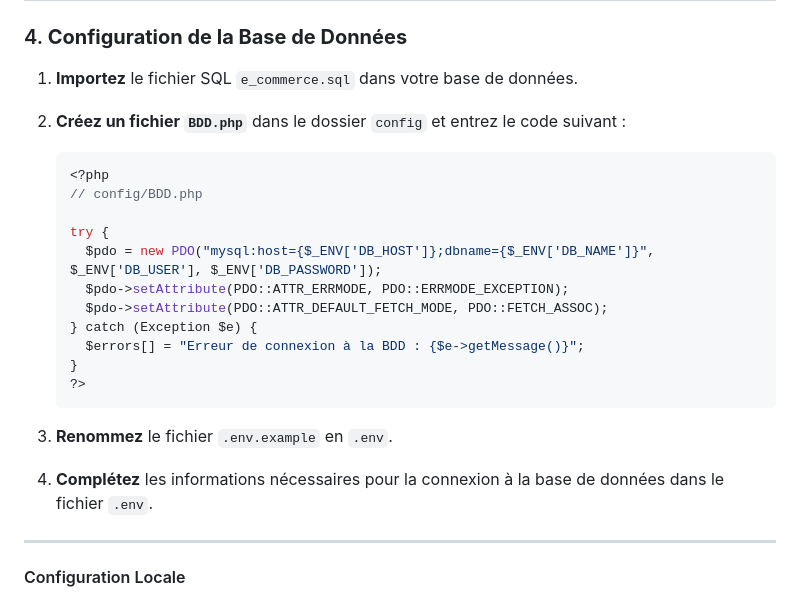
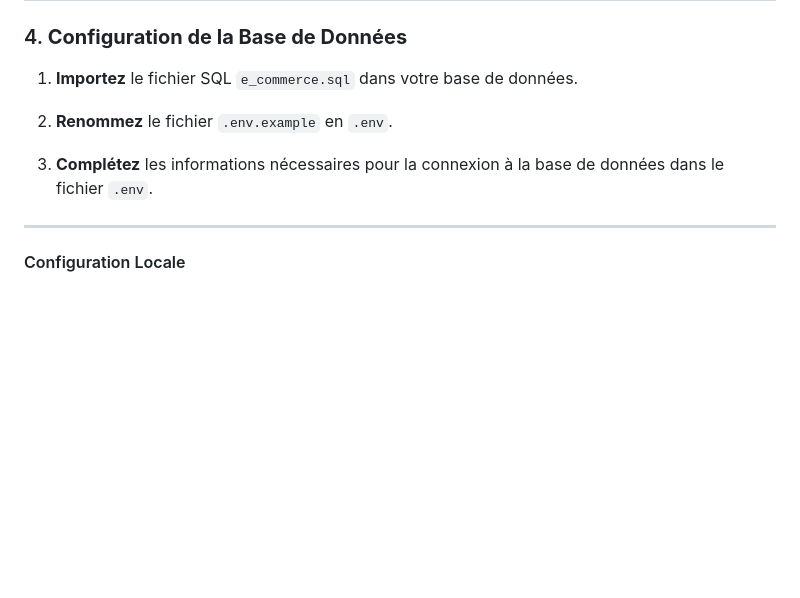
Before and after one commit to Sjossa/e_commerce_johnny, a Markdown page: README.md, the part around the change. Rendered like a GitHub page; blank space fills up the shorter version.

````diff
--- a/README.md
+++ b/README.md
@@ -37,24 +37,10 @@ En cas de problème persistant, vous pouvez me contacter à l'adresse suivante :
 ### 4. **Configuration de la Base de Données**
 
 1. **Importez** le fichier SQL `e_commerce.sql` dans votre base de données.
-2. **Créez un fichier `BDD.php`** dans le dossier `config` et entrez le code suivant :
 
-   ```php
-   <?php
-   // config/BDD.php
 
-   try {
-     $pdo = new PDO("mysql:host={$_ENV['DB_HOST']};dbname={$_ENV['DB_NAME']}", $_ENV['DB_USER'], $_ENV['DB_PASSWORD']);
-     $pdo->setAttribute(PDO::ATTR_ERRMODE, PDO::ERRMODE_EXCEPTION);
-     $pdo->setAttribute(PDO::ATTR_DEFAULT_FETCH_MODE, PDO::FETCH_ASSOC);
-   } catch (Exception $e) {
-     $errors[] = "Erreur de connexion à la BDD : {$e->getMessage()}";
-   }
-   ?>
-   ```
-
-3. **Renommez** le fichier `.env.example` en `.env`.
-4. **Complétez** les informations nécessaires pour la connexion à la base de données dans le fichier `.env`.
+2. **Renommez** le fichier `.env.example` en `.env`.
+3. **Complétez** les informations nécessaires pour la connexion à la base de données dans le fichier `.env`.
 
 ---
 
````
